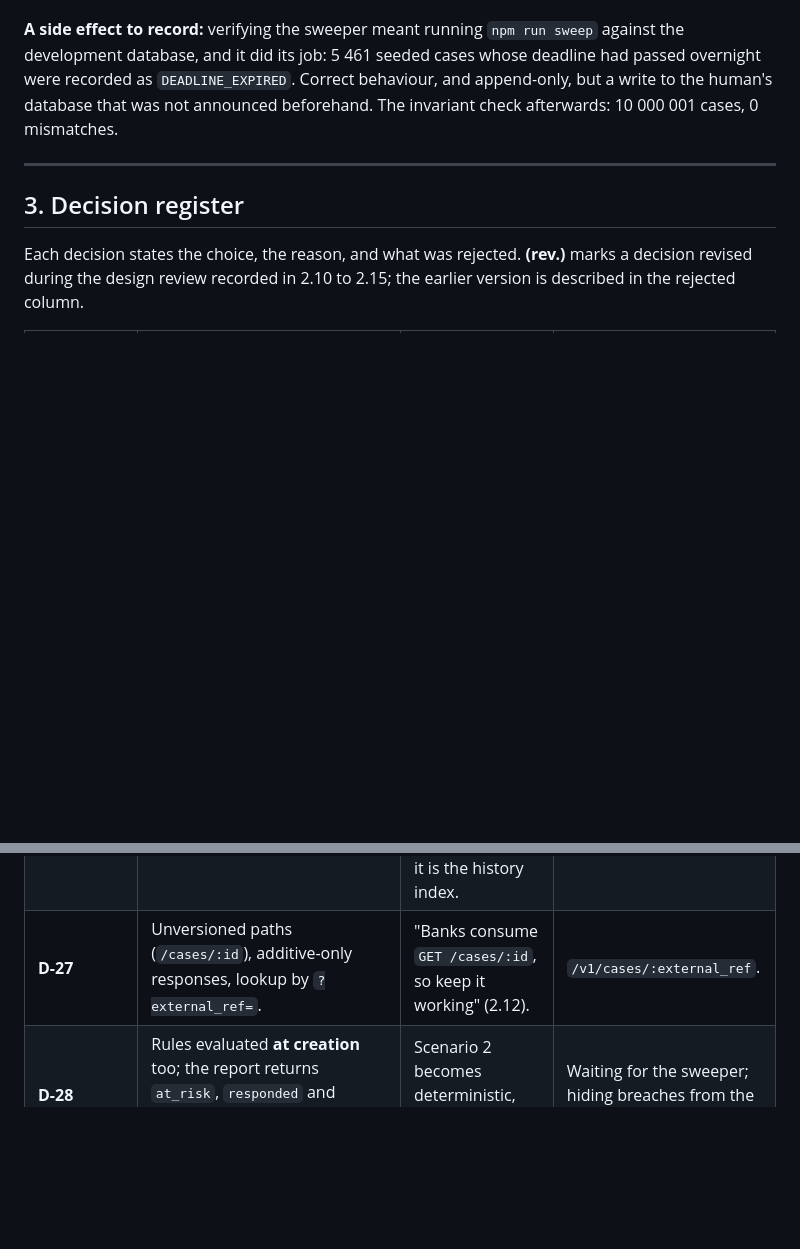
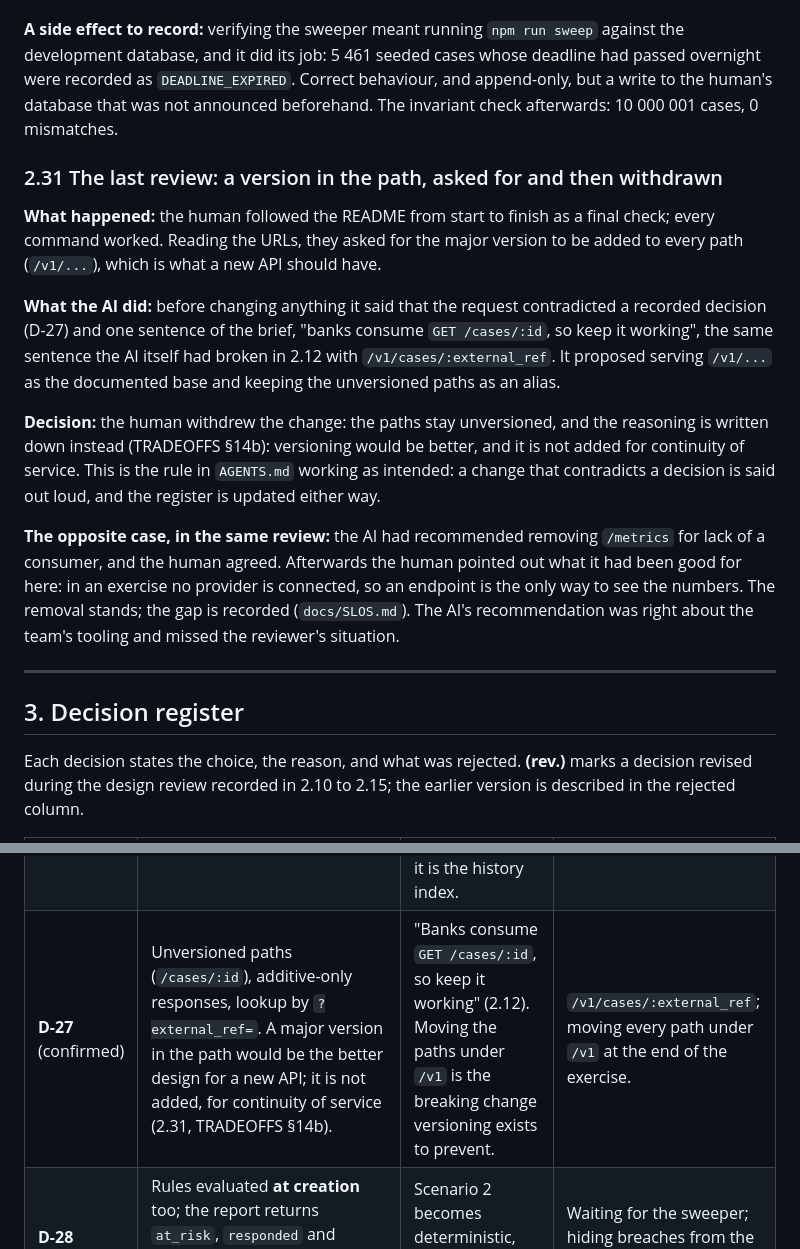
Before and after one commit to HEVpro/triple-tech-exercise, a Markdown page: NOTES.md, 2 parts joined by grey strips. Drawn GitHub-style; blank space fills up the shorter version.

```diff
--- a/NOTES.md
+++ b/NOTES.md
@@ -557,6 +557,28 @@ were recorded as `DEADLINE_EXPIRED`. Correct behaviour, and append-only, but a w
 database that was not announced beforehand. The invariant check afterwards: 10 000 001 cases, 0
 mismatches.
 
+### 2.31 The last review: a version in the path, asked for and then withdrawn
+
+**What happened:** the human followed the README from start to finish as a final check; every
+command worked. Reading the URLs, they asked for the major version to be added to every path
+(`/v1/...`), which is what a new API should have.
+
+**What the AI did:** before changing anything it said that the request contradicted a recorded
+decision (D-27) and one sentence of the brief, "banks consume `GET /cases/:id`, so keep it
+working", the same sentence the AI itself had broken in 2.12 with `/v1/cases/:external_ref`. It
+proposed serving `/v1/...` as the documented base and keeping the unversioned paths as an alias.
+
+**Decision:** the human withdrew the change: the paths stay unversioned, and the reasoning is
+written down instead (TRADEOFFS §14b): versioning would be better, and it is not added for
+continuity of service. This is the rule in `AGENTS.md` working as intended: a change that
+contradicts a decision is said out loud, and the register is updated either way.
+
+**The opposite case, in the same review:** the AI had recommended removing `/metrics` for lack of
+a consumer, and the human agreed. Afterwards the human pointed out what it had been good for
+here: in an exercise no provider is connected, so an endpoint is the only way to see the numbers.
+The removal stands; the gap is recorded (`docs/SLOS.md`). The AI's recommendation was right about
+the team's tooling and missed the reviewer's situation.
+
 ---
 
 ## 3. Decision register
@@ -593,7 +615,7 @@ rejected column.
 | **D-24** (rev.) | Prettier does not touch SQL. | It never did (2.14); saying so is the fix. | Claiming Prettier formats SQL. |
 | **D-25** | `POST /cases/:id/transitions { to }` maps `to` to a domain fact; the rules decide; a mismatch is `409` naming the rule; same status is a no-op `200`. | Keeps the brief's vocabulary while `UNDER_REVIEW` keeps its meaning: evidence filed in time. | Clients setting any allowed status. |
 | **D-26** | `seq` = new `cases.version`, taken in the projection `UPDATE`; primary key `(case_id, seq)`. | Concurrency-safe via the row lock, gapless (a gap reveals tampering), and it is the history index. | `MAX(seq)+1`, a global identity, timestamps. |
-| **D-27** | Unversioned paths (`/cases/:id`), additive-only responses, lookup by `?external_ref=`. | "Banks consume `GET /cases/:id`, so keep it working" (2.12). | `/v1/cases/:external_ref`. |
+| **D-27** (confirmed) | Unversioned paths (`/cases/:id`), additive-only responses, lookup by `?external_ref=`. A major version in the path would be the better design for a new API; it is not added, for continuity of service (2.31, TRADEOFFS §14b). | "Banks consume `GET /cases/:id`, so keep it working" (2.12). Moving the paths under `/v1` is the breaking change versioning exists to prevent. | `/v1/cases/:external_ref`; moving every path under `/v1` at the end of the exercise. |
 | **D-28** | Rules evaluated **at creation** too; the report returns `at_risk`, `responded` and recently `breached` rows with `deadline_state`. | Scenario 2 becomes deterministic, and lost money stays visible. | Waiting for the sweeper; hiding breaches from the report. |
 | **D-29** | Creation idempotent on `UNIQUE (tenant_id, external_ref)`: same payload → `200` with the case, different → `409`. | The natural key already prevents duplicates; no key table needed. | An `Idempotency-Key` store. |
 | **D-30** | Event catalogue v1: `CASE_CREATED`, `EVIDENCE_FILED`, `SCHEME_OUTCOME_RECORDED`, `DEADLINE_EXPIRED`, `NOTE_ADDED`. `NOTE_ADDED` exists so the trail shows the work, not just the status, and makes a 400-event case realistic. | A closed set, enforced by `CHECK` and by the type union. | Free-form event types. |
```
Also changed, not shown: docs/DOMAIN.md (+8 -1 lines), docs/TRADEOFFS.md (+18 -0 lines).
